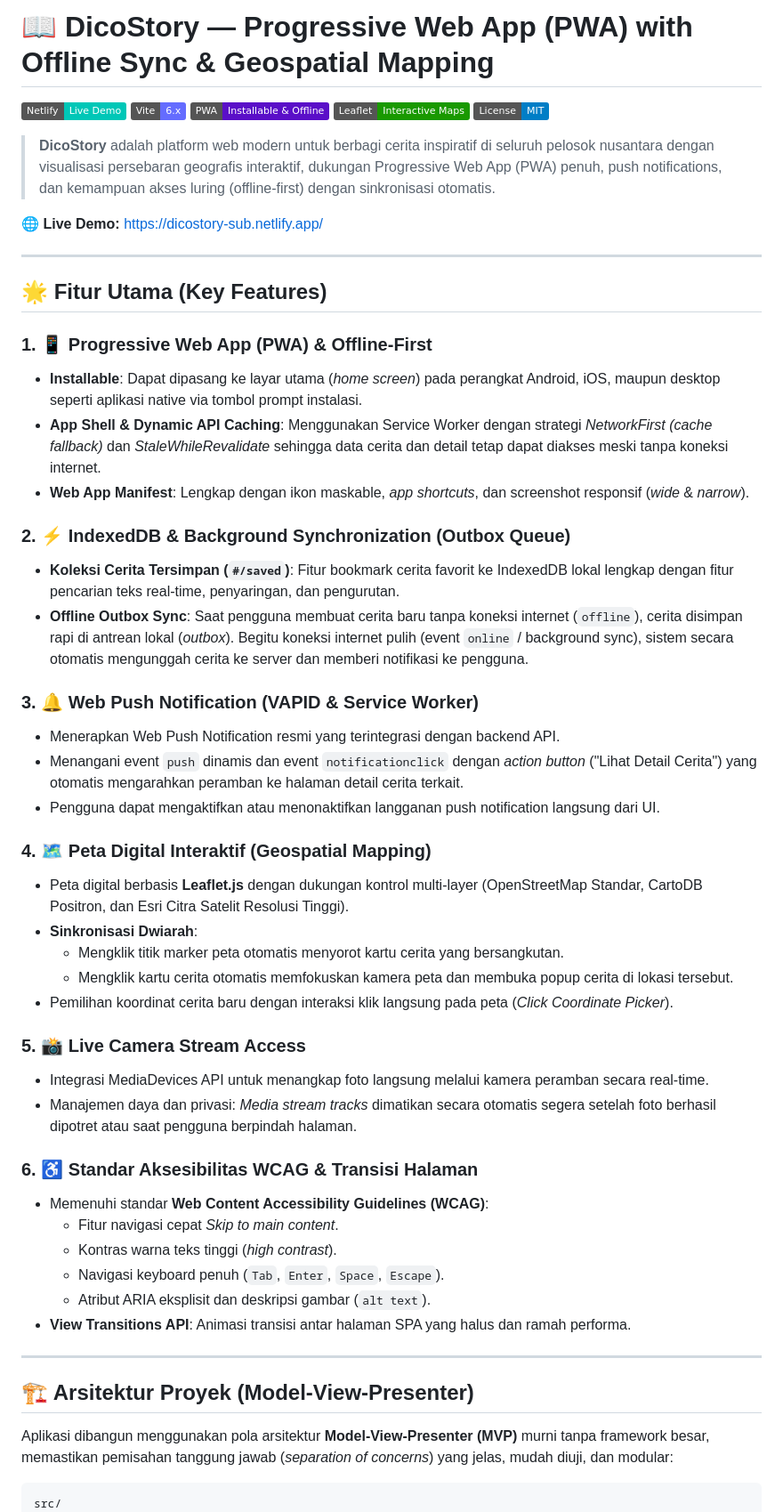
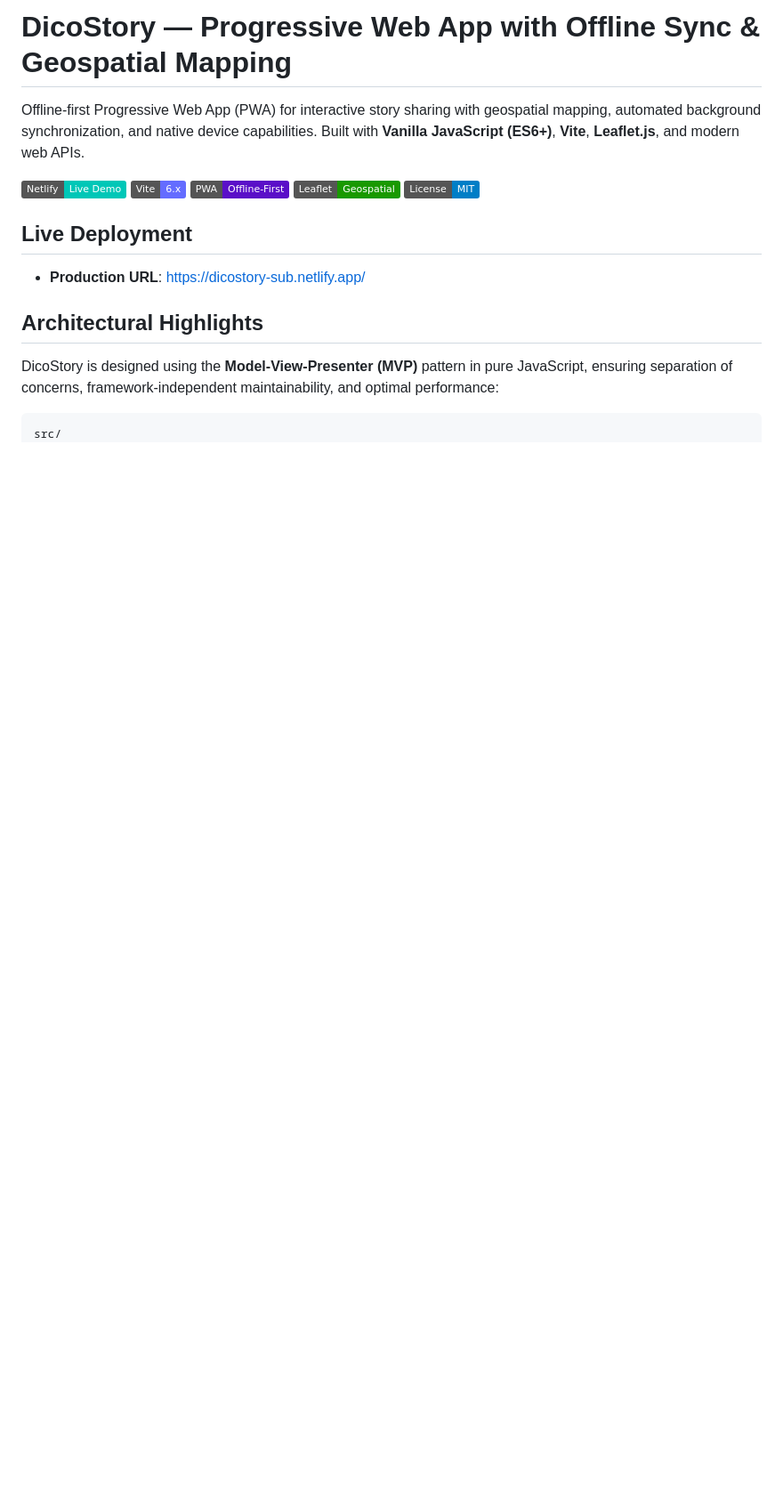
Before and after one commit to zakski-bit/dicostory, a Markdown page: README.md, the part around one of its changes. Shown at 89% size. GitHub-like rendering; badges without logos; blank space fills up the shorter version.

````diff
--- a/README.md
+++ b/README.md
@@ -1,58 +1,21 @@
-# 📖 DicoStory — Progressive Web App (PWA) with Offline Sync & Geospatial Mapping
+# DicoStory — Progressive Web App with Offline Sync & Geospatial Mapping
+
+Offline-first Progressive Web App (PWA) for interactive story sharing with geospatial mapping, automated background synchronization, and native device capabilities. Built with **Vanilla JavaScript (ES6+)**, **Vite**, **Leaflet.js**, and modern web APIs.
 
 [![Netlify Status](https://img.shields.io/badge/Netlify-Live%20Demo-00C7B7?style=flat&logo=netlify)](https://dicostory-sub.netlify.app/)
 [![Vite](https://img.shields.io/badge/Vite-6.x-646CFF?style=flat&logo=vite)](https://vitejs.dev/)
-[![PWA](https://img.shields.io/badge/PWA-Installable%20%26%20Offline-5A0FC8?style=flat&logo=pwa)](https://web.dev/progressive-web-apps/)
-[![Leaflet](https://img.shields.io/badge/Leaflet-Interactive%20Maps-199900?style=flat&logo=leaflet)](https://leafletjs.com/)
+[![PWA](https://img.shields.io/badge/PWA-Offline--First-5A0FC8?style=flat&logo=pwa)](https://web.dev/progressive-web-apps/)
+[![Leaflet](https://img.shields.io/badge/Leaflet-Geospatial-199900?style=flat&logo=leaflet)](https://leafletjs.com/)
 [![License: MIT](https://img.shields.io/badge/License-MIT-blue.svg)](LICENSE)
 
-> **DicoStory** adalah platform web modern untuk berbagi cerita inspiratif di seluruh pelosok nusantara dengan visualisasi persebaran geografis interaktif, dukungan Progressive Web App (PWA) penuh, push notifications, dan kemampuan akses luring (offline-first) dengan sinkronisasi otomatis.
+## Live Deployment
 
-🌐 **Live Demo:** [https://dicostory-sub.netlify.app/](https://dicostory-sub.netlify.app/)
+- **Production URL**: [https://dicostory-sub.netlify.app/](https://dicostory-sub.netlify.app/)
 
----
+## Architectural Highlights
 
-## 🌟 Fitur Utama (Key Features)
+DicoStory is designed using the **Model-View-Presenter (MVP)** pattern in pure JavaScript, ensuring separation of concerns, framework-independent maintainability, and optimal performance:
 
-### 1. 📱 Progressive Web App (PWA) & Offline-First
-- **Installable**: Dapat dipasang ke layar utama (*home screen*) pada perangkat Android, iOS, maupun desktop seperti aplikasi native via tombol prompt instalasi.
-- **App Shell & Dynamic API Caching**: Menggunakan Service Worker dengan strategi *NetworkFirst (cache fallback)* dan *StaleWhileRevalidate* sehingga data cerita dan detail tetap dapat diakses meski tanpa koneksi internet.
-- **Web App Manifest**: Lengkap dengan ikon maskable, *app shortcuts*, dan screenshot responsif (*wide* & *narrow*).
-
-### 2. ⚡ IndexedDB & Background Synchronization (Outbox Queue)
-- **Koleksi Cerita Tersimpan (`#/saved`)**: Fitur bookmark cerita favorit ke IndexedDB lokal lengkap dengan fitur pencarian teks real-time, penyaringan, dan pengurutan.
-- **Offline Outbox Sync**: Saat pengguna membuat cerita baru tanpa koneksi internet (`offline`), cerita disimpan rapi di antrean lokal (*outbox*). Begitu koneksi internet pulih (event `online` / background sync), sistem secara otomatis mengunggah cerita ke server dan memberi notifikasi ke pengguna.
-
-### 3. 🔔 Web Push Notification (VAPID & Service Worker)
-- Menerapkan Web Push Notification resmi yang terintegrasi dengan backend API.
-- Menangani event `push` dinamis dan event `notificationclick` dengan *action button* ("Lihat Detail Cerita") yang otomatis mengarahkan peramban ke halaman detail cerita terkait.
-- Pengguna dapat mengaktifkan atau menonaktifkan langganan push notification langsung dari UI.
-
-### 4. 🗺️ Peta Digital Interaktif (Geospatial Mapping)
-- Peta digital berbasis **Leaflet.js** dengan dukungan kontrol multi-layer (OpenStreetMap Standar, CartoDB Positron, dan Esri Citra Satelit Resolusi Tinggi).
-- **Sinkronisasi Dwiarah**:
-  - Mengklik titik marker peta otomatis menyorot kartu cerita yang bersangkutan.
-  - Mengklik kartu cerita otomatis memfokuskan kamera peta dan membuka popup cerita di lokasi tersebut.
-- Pemilihan koordinat cerita baru dengan interaksi klik langsung pada peta (*Click Coordinate Picker*).
-
-### 5. 📸 Live Camera Stream Access
-- Integrasi MediaDevices API untuk menangkap foto langsung melalui kamera peramban secara real-time.
-- Manajemen daya dan privasi: *Media stream tracks* dimatikan secara otomatis segera setelah foto berhasil dipotret atau saat pengguna berpindah halaman.
-
-### 6. ♿ Standar Aksesibilitas WCAG & Transisi Halaman
-- Memenuhi standar **Web Content Accessibility Guidelines (WCAG)**:
-  - Fitur navigasi cepat *Skip to main content*.
-  - Kontras warna teks tinggi (*high contrast*).
-  - Navigasi keyboard penuh (`Tab`, `Enter`, `Space`, `Escape`).
-  - Atribut ARIA eksplisit dan deskripsi gambar (`alt text`).
-- **View Transitions API**: Animasi transisi antar halaman SPA yang halus dan ramah performa.
-
----
-
-## 🏗️ Arsitektur Proyek (Model-View-Presenter)
-
-Aplikasi dibangun menggunakan pola arsitektur **Model-View-Presenter (MVP)** murni tanpa framework besar, memastikan pemisahan tanggung jawab (*separation of concerns*) yang jelas, mudah diuji, dan modular:
-
-```text
+```
 src/
 ├── scripts/
````
Also changed, not shown: other parts of README.md (+50 -50 lines).
